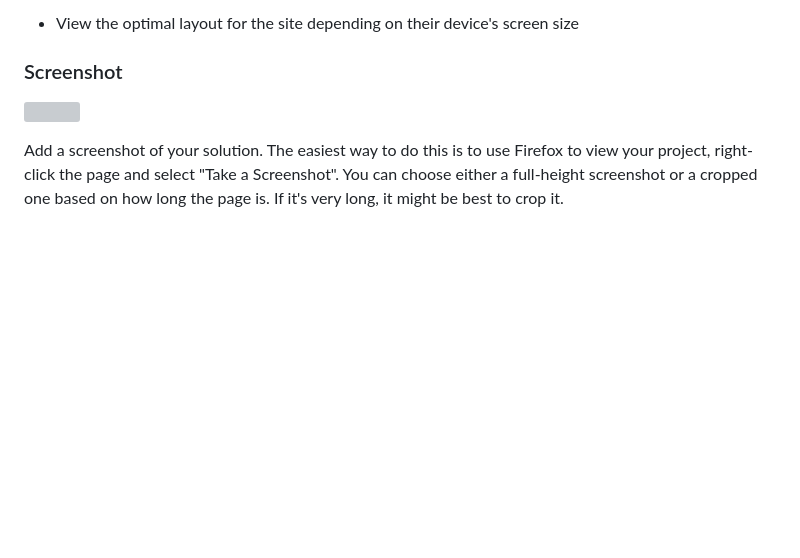
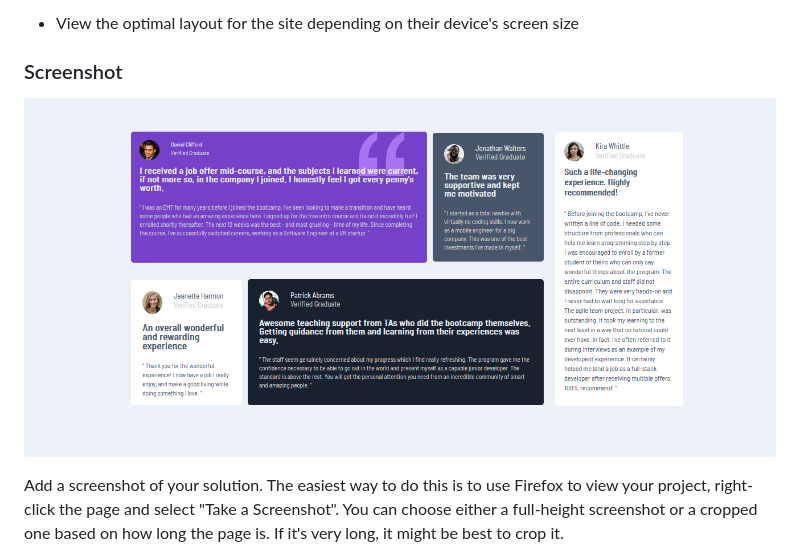
Before and after one commit to theCephas/Testimonials-Grid-section, a Markdown page: README-template.md, the part around the change. GitHub-like rendering; pictures changed too: images/test-grid.png (added); blank space fills up the shorter version; grey boxes are pictures that could not be loaded.

```diff
--- a/README-template.md
+++ b/README-template.md
@@ -28,7 +28,7 @@ Users should be able to:
 
 ### Screenshot
 
-![](./screenshot.jpg)
+![](./images/test-grid.png)
 
 Add a screenshot of your solution. The easiest way to do this is to use Firefox to view your project, right-click the page and select "Take a Screenshot". You can choose either a full-height screenshot or a cropped one based on how long the page is. If it's very long, it might be best to crop it.
 
```
Also changed, not shown: 2 other files.
